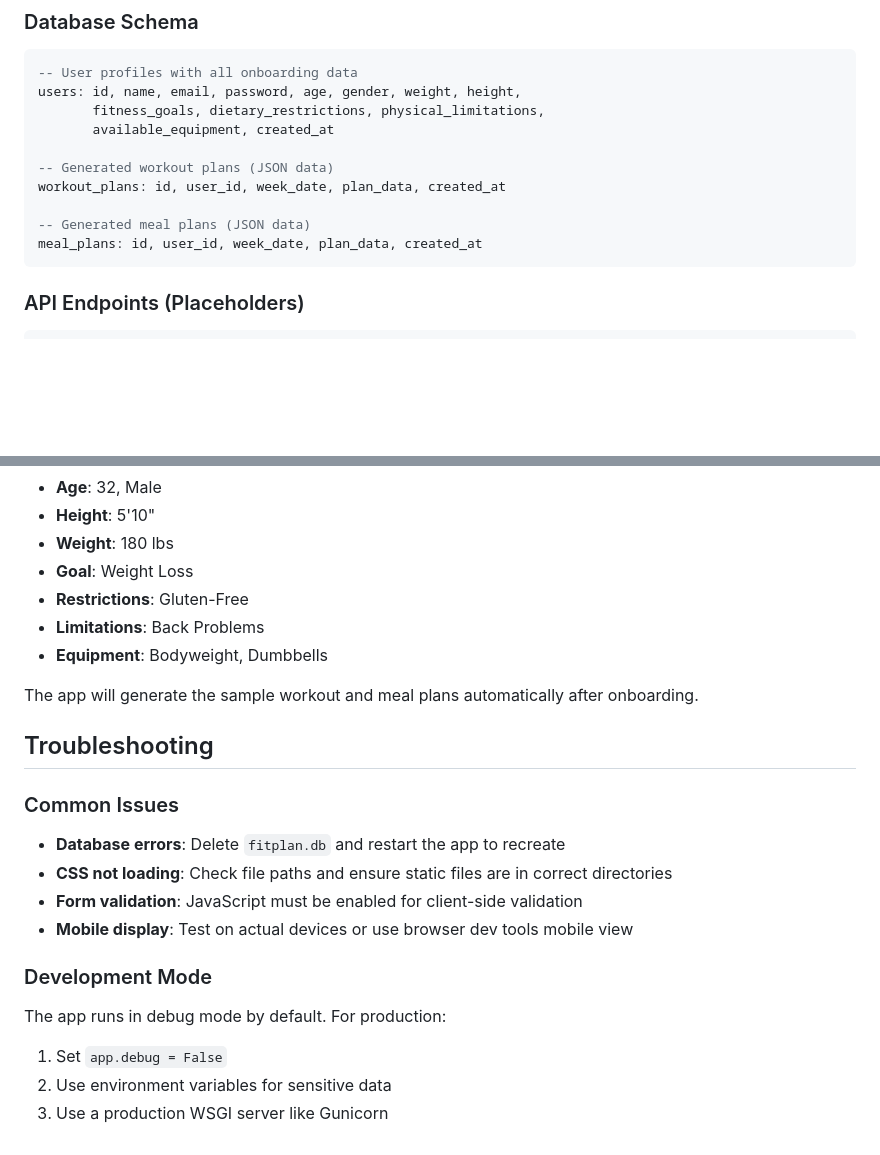
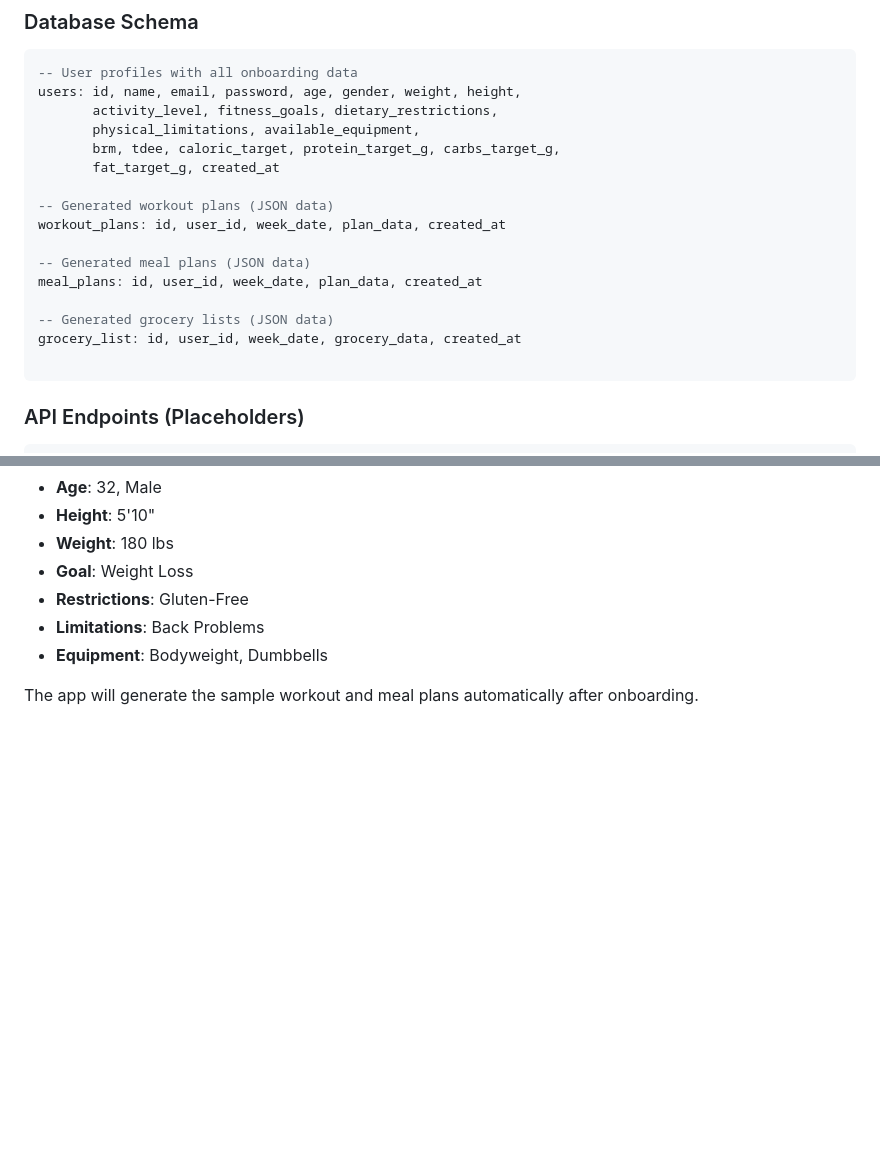
Before and after one commit to marcosgeraldo-berkeley/fitness_app, a Markdown page: readme.md, 2 parts joined by grey strips. GitHub-like rendering; blank space fills up the shorter version.

````diff
--- a/readme.md
+++ b/readme.md
@@ -123,14 +127,20 @@ fitplan-app/
 ```sql
 -- User profiles with all onboarding data
 users: id, name, email, password, age, gender, weight, height,
-       fitness_goals, dietary_restrictions, physical_limitations,
-       available_equipment, created_at
+       activity_level, fitness_goals, dietary_restrictions,
+       physical_limitations, available_equipment,
+       brm, tdee, caloric_target, protein_target_g, carbs_target_g,
+       fat_target_g, created_at
 
 -- Generated workout plans (JSON data)
 workout_plans: id, user_id, week_date, plan_data, created_at
 
 -- Generated meal plans (JSON data)
 meal_plans: id, user_id, week_date, plan_data, created_at
+
+-- Generated grocery lists (JSON data)
+grocery_list: id, user_id, week_date, grocery_data, created_at
+
 ```
 
 ### API Endpoints (Placeholders)
@@ -173,17 +183,3 @@ You can test the app with these values:
 - **Equipment**: Bodyweight, Dumbbells
 
 The app will generate the sample workout and meal plans automatically after onboarding.
-
-## Troubleshooting
-
-### Common Issues
-- **Database errors**: Delete `fitplan.db` and restart the app to recreate
-- **CSS not loading**: Check file paths and ensure static files are in correct directories
-- **Form validation**: JavaScript must be enabled for client-side validation
-- **Mobile display**: Test on actual devices or use browser dev tools mobile view
-
-### Development Mode
-The app runs in debug mode by default. For production:
-1. Set `app.debug = False`
-2. Use environment variables for sensitive data
-3. Use a production WSGI server like Gunicorn
````
Also changed, not shown: other parts of readme.md (+17 -13 lines).
